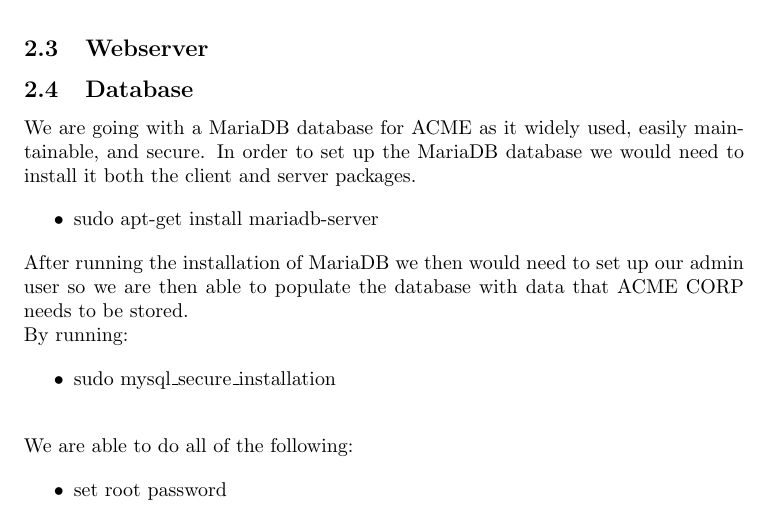
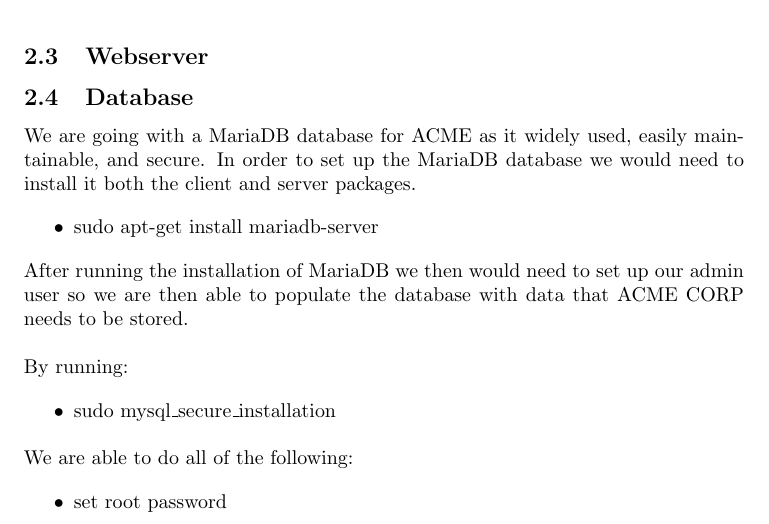
Before and after one commit to davidqphan/CS183-final-project, a LaTeX document (main.tex, which reads implementation/database/main.tex): part of page 9 of 17, cut so that both start at the same text. Compiled offline with pdfLaTeX.

Commit message:
changed some spacing to make it easier to read

```diff
--- a/implementation/database/main.tex
+++ b/implementation/database/main.tex
@@ -3,23 +3,23 @@
 \subsection{Database}
 We are going with a MariaDB database for ACME as it widely used, easily
 maintainable, and secure. In order to set up the MariaDB database we would
- need to install it both the client and server packages.
+need to install it both the client and server packages.
 
 \begin{itemize}
-
 \item sudo apt-get install mariadb-server
-
 \end{itemize}
 
 \noindent After running the installation of MariaDB we then would need to set
 up our admin user so we are then able to populate the database with data that
-ACME CORP needs to be stored.
+ACME CORP needs to be stored. \\
 
 \noindent By running:
 
 \begin{itemize}
 \item sudo mysql\_secure\_installation \\
 \end{itemize}
+
+\vspace{-1em}
 
 \noindent We are able to do all of the following:
 
```
